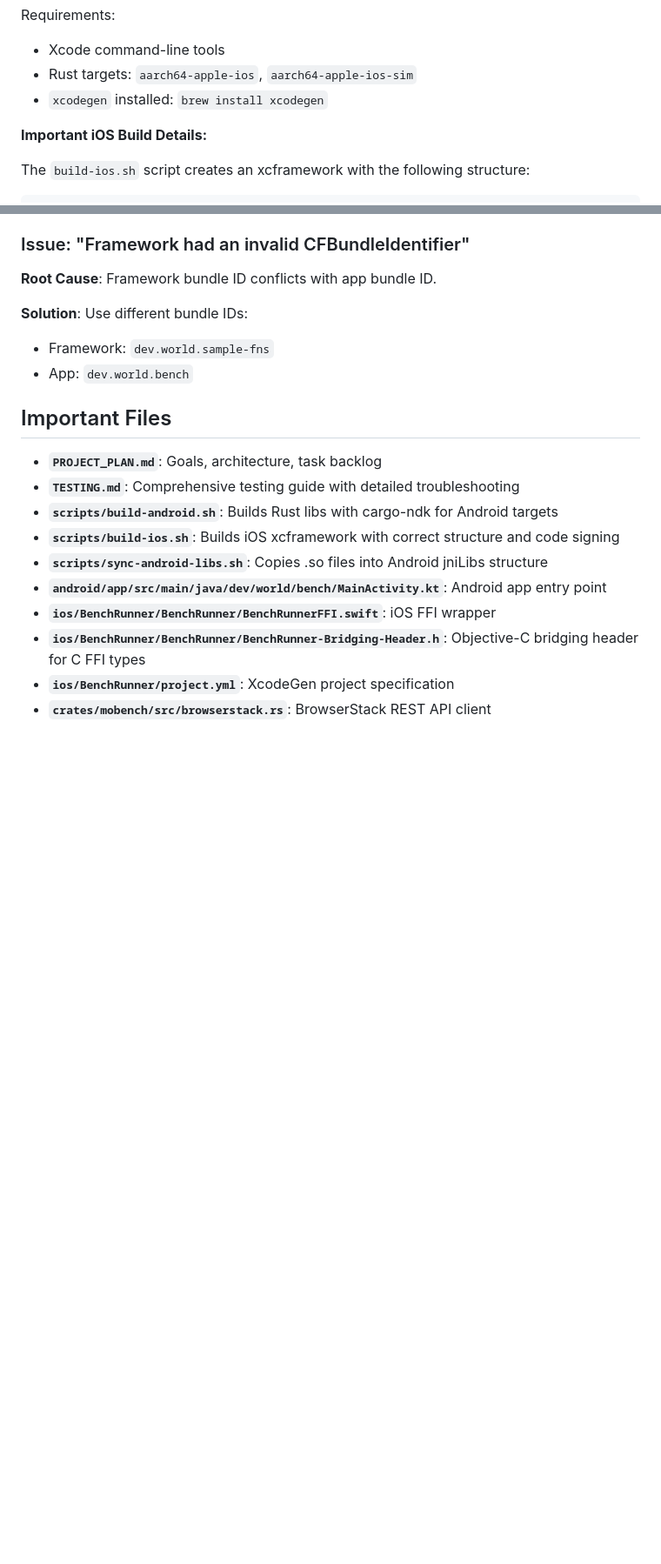
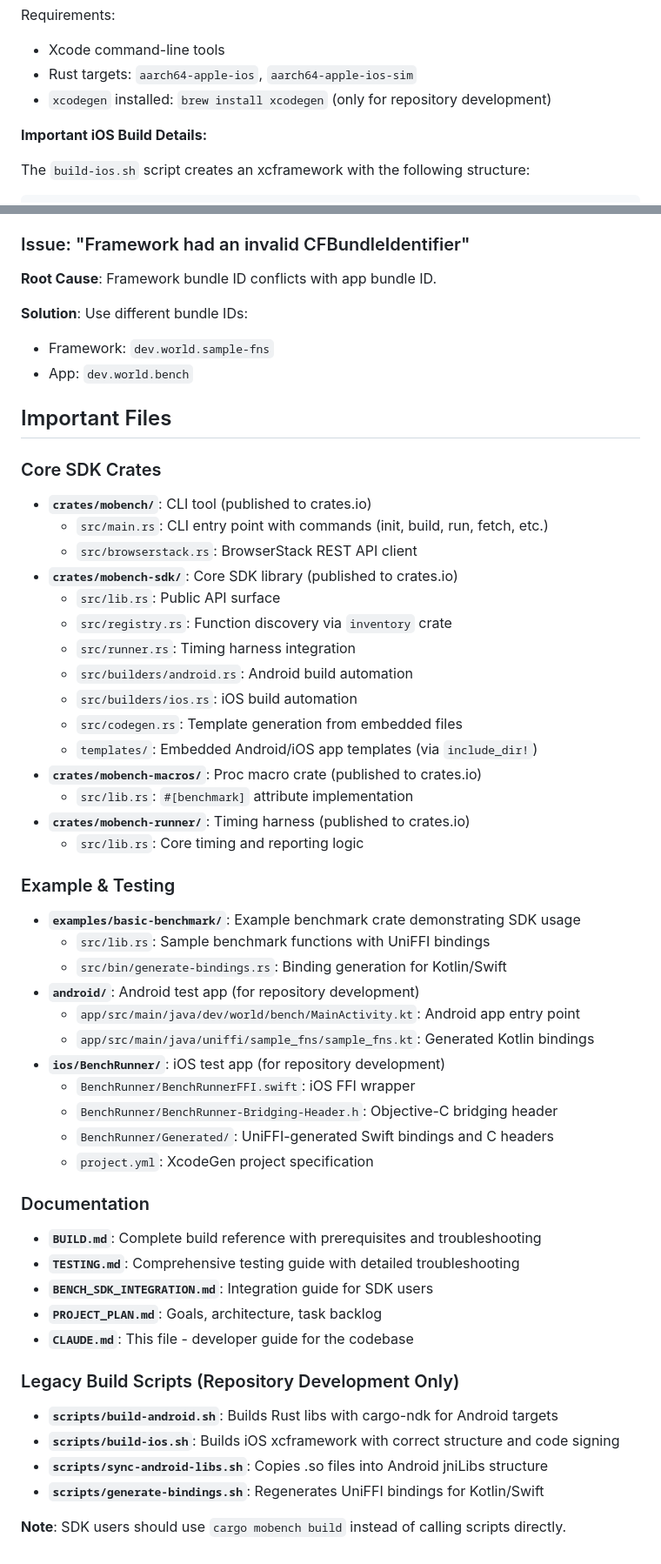
Before and after one commit to worldcoin/mobile-bench-rs, a Markdown page: CLAUDE.md, 2 parts joined by grey strips. Shown at 87% size. Rendered like a GitHub page; blank space fills up the shorter version.

```diff
--- a/CLAUDE.md
+++ b/CLAUDE.md
@@ -105,7 +170,7 @@ open BenchRunner.xcodeproj
 Requirements:
 - Xcode command-line tools
 - Rust targets: `aarch64-apple-ios`, `aarch64-apple-ios-sim`
-- `xcodegen` installed: `brew install xcodegen`
+- `xcodegen` installed: `brew install xcodegen` (only for repository development)
 
 **Important iOS Build Details:**
 
@@ -383,13 +523,47 @@ ios-simulator-arm64/sample_fns.framework/  (not ios-simulator-arm64.framework/)
 
 ## Important Files
 
+### Core SDK Crates
+- **`crates/mobench/`**: CLI tool (published to crates.io)
+  - `src/main.rs`: CLI entry point with commands (init, build, run, fetch, etc.)
+  - `src/browserstack.rs`: BrowserStack REST API client
+- **`crates/mobench-sdk/`**: Core SDK library (published to crates.io)
+  - `src/lib.rs`: Public API surface
+  - `src/registry.rs`: Function discovery via `inventory` crate
+  - `src/runner.rs`: Timing harness integration
+  - `src/builders/android.rs`: Android build automation
+  - `src/builders/ios.rs`: iOS build automation
+  - `src/codegen.rs`: Template generation from embedded files
+  - `templates/`: Embedded Android/iOS app templates (via `include_dir!`)
+- **`crates/mobench-macros/`**: Proc macro crate (published to crates.io)
+  - `src/lib.rs`: `#[benchmark]` attribute implementation
+- **`crates/mobench-runner/`**: Timing harness (published to crates.io)
+  - `src/lib.rs`: Core timing and reporting logic
+
+### Example & Testing
+- **`examples/basic-benchmark/`**: Example benchmark crate demonstrating SDK usage
+  - `src/lib.rs`: Sample benchmark functions with UniFFI bindings
+  - `src/bin/generate-bindings.rs`: Binding generation for Kotlin/Swift
+- **`android/`**: Android test app (for repository development)
+  - `app/src/main/java/dev/world/bench/MainActivity.kt`: Android app entry point
+  - `app/src/main/java/uniffi/sample_fns/sample_fns.kt`: Generated Kotlin bindings
+- **`ios/BenchRunner/`**: iOS test app (for repository development)
+  - `BenchRunner/BenchRunnerFFI.swift`: iOS FFI wrapper
+  - `BenchRunner/BenchRunner-Bridging-Header.h`: Objective-C bridging header
+  - `BenchRunner/Generated/`: UniFFI-generated Swift bindings and C headers
+  - `project.yml`: XcodeGen project specification
+
+### Documentation
+- **`BUILD.md`**: Complete build reference with prerequisites and troubleshooting
+- **`TESTING.md`**: Comprehensive testing guide with detailed troubleshooting
+- **`BENCH_SDK_INTEGRATION.md`**: Integration guide for SDK users
 - **`PROJECT_PLAN.md`**: Goals, architecture, task backlog
-- **`TESTING.md`**: Comprehensive testing guide with detailed troubleshooting
+- **`CLAUDE.md`**: This file - developer guide for the codebase
+
+### Legacy Build Scripts (Repository Development Only)
 - **`scripts/build-android.sh`**: Builds Rust libs with cargo-ndk for Android targets
 - **`scripts/build-ios.sh`**: Builds iOS xcframework with correct structure and code signing
 - **`scripts/sync-android-libs.sh`**: Copies .so files into Android jniLibs structure
-- **`android/app/src/main/java/dev/world/bench/MainActivity.kt`**: Android app entry point
-- **`ios/BenchRunner/BenchRunner/BenchRunnerFFI.swift`**: iOS FFI wrapper
-- **`ios/BenchRunner/BenchRunner/BenchRunner-Bridging-Header.h`**: Objective-C bridging header for C FFI types
-- **`ios/BenchRunner/project.yml`**: XcodeGen project specification
-- **`crates/mobench/src/browserstack.rs`**: BrowserStack REST API client
+- **`scripts/generate-bindings.sh`**: Regenerates UniFFI bindings for Kotlin/Swift
+
+**Note**: SDK users should use `cargo mobench build` instead of calling scripts directly.
```
Also changed, not shown: other parts of CLAUDE.md (+176 -36 lines).
